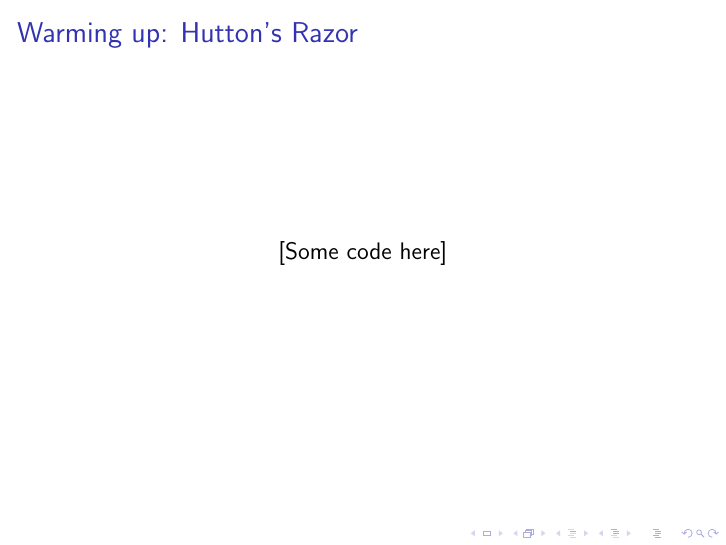
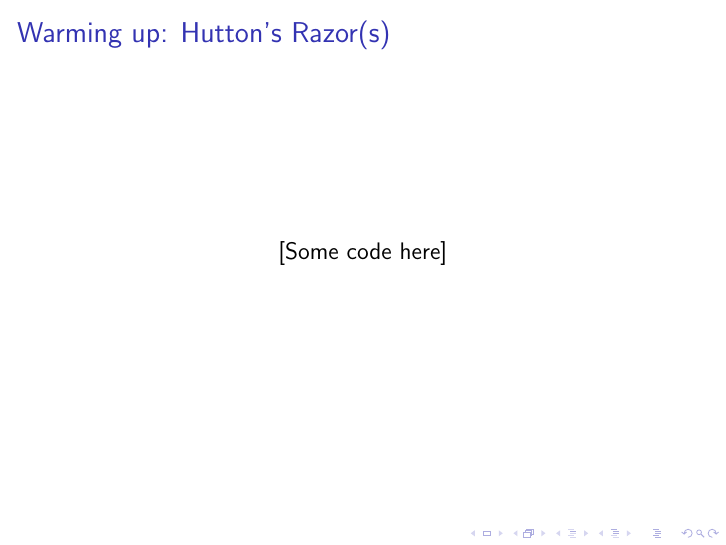
Before and after one commit to gallais/agdarky, LaTeX slides (stlc/doc/background.tex): page 10 of 14. Compiled offline with pdfLaTeX.

Commit message:
[ doc ] comments for Hutton's razors

```diff
--- a/stlc/doc/background.tex
+++ b/stlc/doc/background.tex
@@ -85,7 +85,7 @@ Agda is:
 \codehere
 \end{frame}
 
-\begin{frame}{Warming up: Hutton's Razor}
+\begin{frame}{Warming up: Hutton's Razor(s)}
 \codehere
 \end{frame}
 
```
Also changed, not shown: 2 other files.
